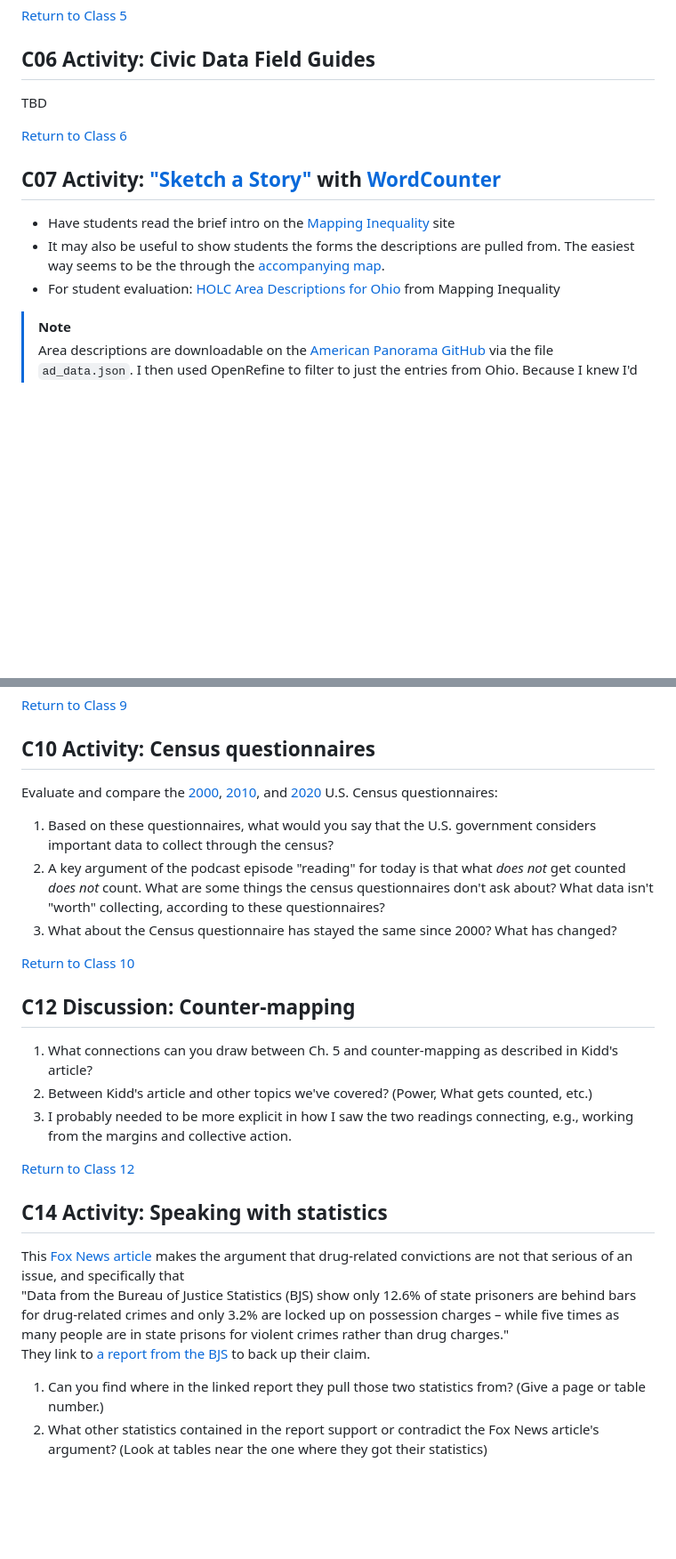
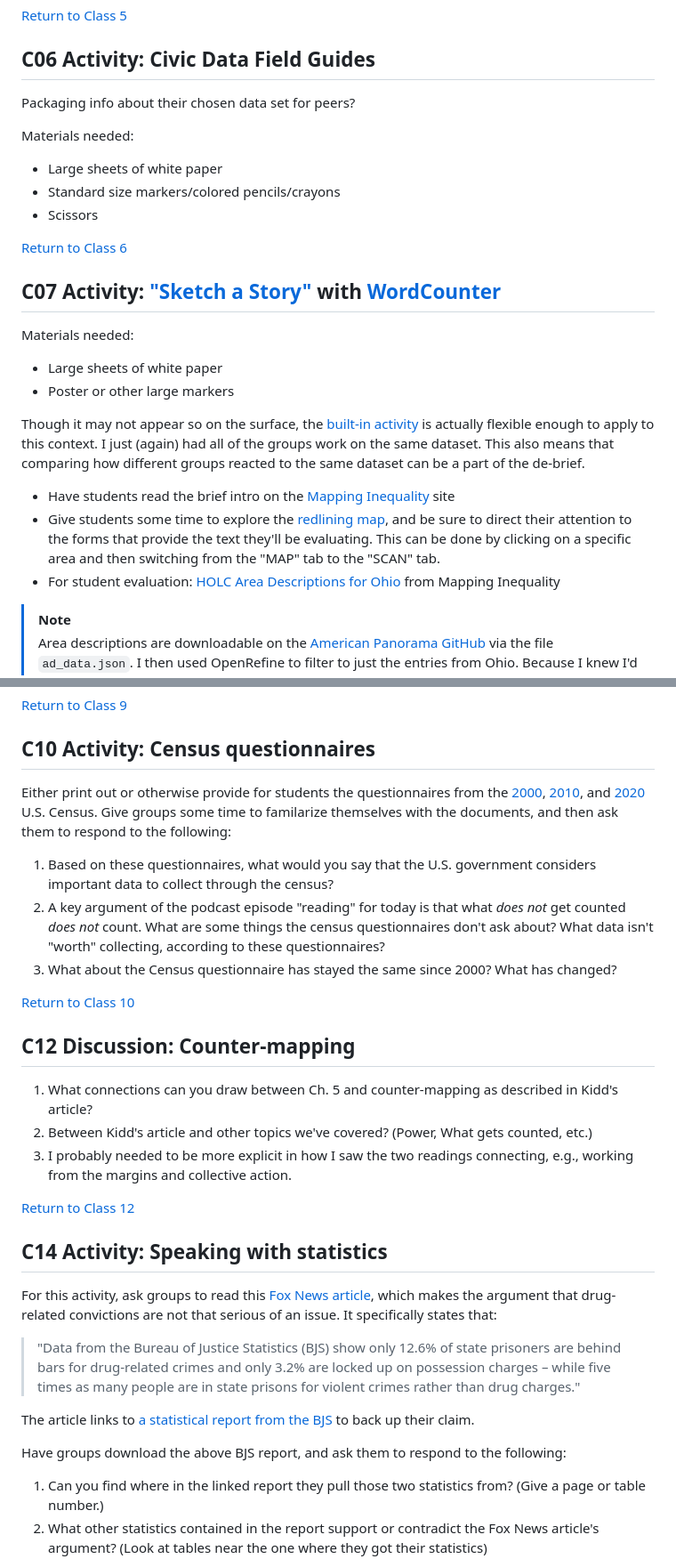
Before and after one commit to helloitsclayton/data-literacy, a Markdown page: instructor/Lesson Plan.md, 2 parts joined by grey strips. Shown at 89% size. Drawn GitHub-style; blank space fills up the shorter version.

```diff
--- a/instructor/Lesson Plan.md
+++ b/instructor/Lesson Plan.md
@@ -254,14 +269,29 @@ Apply lessons learned from *Data Feminism* Ch. 1 to CILS
 
 ## C06 Activity: Civic Data Field Guides
 
-TBD
+Packaging info about their chosen data set for peers?
+
+Materials needed:
+
+- Large sheets of white paper
+- Standard size markers/colored pencils/crayons
+- Scissors
 
 [Return to Class 6](#class-6---challenging-power)
 
 ## C07 Activity: ["Sketch a Story"](https://databasic.io/en/culture/sketch-a-story) with [WordCounter](https://databasic.io/en/wordcounter/)
+
+Materials needed:
+
+- Large sheets of white paper
+- Poster or other large markers
+
+Though it may not appear so on the surface, the [built-in activity](https://databasic.io/en/wordcounter/wordcounter-activity-guide.pdf) is actually flexible enough to apply to this context. I just (again) had all of the groups work on the same dataset. This also means that comparing how different groups reacted to the same dataset can be a part of the de-brief.
+
 - Have students read the brief intro on the [Mapping Inequality](https://dsl.richmond.edu/panorama/redlining/) site
-- It may also be useful to show students the forms the descriptions are pulled from. The easiest way seems to be the through the [accompanying map](https://dsl.richmond.edu/panorama/redlining/map).
+- Give students some time to explore the [redlining map](https://dsl.richmond.edu/panorama/redlining/map), and be sure to direct their attention to the forms that provide the text they'll be evaluating. This can be done by clicking on a specific area and then switching from the "MAP" tab to the "SCAN" tab.
 - For student evaluation: [HOLC Area Descriptions for Ohio](https://github.com/helloitsclayton/data-syllabus/blob/main/Students/Class-07/C07-HOLC-Area-Descriptions.txt) from Mapping Inequality
+
 > [!NOTE]
 > Area descriptions are downloadable on the [American Panorama GitHub](https://github.com/americanpanorama/HOLC_Area_Description_Data) via the file `ad_data.json`. I then used OpenRefine to filter to just the entries from Ohio. Because I knew I'd be combined several variables worth of text into a single file (removing the context of column headers) I used OpenRefine to remove entries that just read "None" or something similar. Its "Cluster and edit..." feature is very useful for this.
 >
@@ -294,24 +337,32 @@ The first step in most data analysis processes is to "clean" the data so that th
 [Return to Class 9](#class-9---revisiting-text-data)
 
 ## C10 Activity: Census questionnaires
-Evaluate and compare the [2000](https://www2.census.gov/programs-surveys/decennial/2000/technical-documentation/questionnaires/united-states/d61a.pdf), [2010](https://www2.census.gov/programs-surveys/decennial/2010/technical-documentation/questionnaires-and-instructions/questionnaires/2010_questionnaire_info.pdf), and [2020](https://www2.census.gov/programs-surveys/decennial/2020/technical-documentation/questionnaires-and-instructions/questionnaires/2020-informational-questionnaire-english_DI-Q1.pdf) U.S. Census questionnaires:
-   1. Based on these questionnaires, what would you say that the U.S. government considers important data to collect through the census?
-   2. A key argument of the podcast episode "reading" for today is that what *does not* get counted *does not* count. What are some things the census questionnaires don't ask about? What data isn't "worth" collecting, according to these questionnaires?
-   3. What about the Census questionnaire has stayed the same since 2000? What has changed?
+
+Either print out or otherwise provide for students the questionnaires from the [2000](https://www2.census.gov/programs-surveys/decennial/2000/technical-documentation/questionnaires/united-states/d61a.pdf), [2010](https://www2.census.gov/programs-surveys/decennial/2010/technical-documentation/questionnaires-and-instructions/questionnaires/2010_questionnaire_info.pdf), and [2020](https://www2.census.gov/programs-surveys/decennial/2020/technical-documentation/questionnaires-and-instructions/questionnaires/2020-informational-questionnaire-english_DI-Q1.pdf) U.S. Census. Give groups some time to familarize themselves with the documents, and then ask them to respond to the following:
+
+1. Based on these questionnaires, what would you say that the U.S. government considers important data to collect through the census?
+2. A key argument of the podcast episode "reading" for today is that what *does not* get counted *does not* count. What are some things the census questionnaires don't ask about? What data isn't "worth" collecting, according to these questionnaires?
+3. What about the Census questionnaire has stayed the same since 2000? What has changed?
 
 [Return to Class 10](#class-10---what-gets-counted)
 
 ## C12 Discussion: Counter-mapping
-   1. What connections can you draw between Ch. 5 and counter-mapping as described in Kidd's article?
-   2. Between Kidd's article and other topics we've covered? (Power, What gets counted, etc.)
-   3. I probably needed to be more explicit in how I saw the two readings connecting, e.g., working from the margins and collective action.
+
+1. What connections can you draw between Ch. 5 and counter-mapping as described in Kidd's article?
+2. Between Kidd's article and other topics we've covered? (Power, What gets counted, etc.)
+3. I probably needed to be more explicit in how I saw the two readings connecting, e.g., working from the margins and collective action.
 
 [Return to Class 12](#class-12---working-collectively)
 
 ## C14 Activity: Speaking with statistics
-This [Fox News article](https://www.foxnews.com/us/new-prison-data-blows-up-narrative-that-low-level-drug-offenders-are-filling-up-u-s-prisons-experts) makes the argument that drug-related convictions are not that serious of an issue, and specifically that
-"Data from the Bureau of Justice Statistics (BJS) show only 12.6% of state prisoners are behind bars for drug-related crimes and only 3.2% are locked up on possession charges – while five times as many people are in state prisons for violent crimes rather than drug charges."
-They link to [a report from the BJS](https://bjs.ojp.gov/sites/g/files/xyckuh236/files/media/document/p21st.pdf) to back up their claim.
+
+For this activity, ask groups to read this [Fox News article](https://www.foxnews.com/us/new-prison-data-blows-up-narrative-that-low-level-drug-offenders-are-filling-up-u-s-prisons-experts), which makes the argument that drug-related convictions are not that serious of an issue. It specifically states that:
+> "Data from the Bureau of Justice Statistics (BJS) show only 12.6% of state prisoners are behind bars for drug-related crimes and only 3.2% are locked up on possession charges – while five times as many people are in state prisons for violent crimes rather than drug charges."
+
+The article links to [a statistical report from the BJS](https://bjs.ojp.gov/sites/g/files/xyckuh236/files/media/document/p21st.pdf) to back up their claim.
+
+Have groups download the above BJS report, and ask them to respond to the following:
+
 1. Can you find where in the linked report they pull those two statistics from? (Give a page or table number.)
 2. What other statistics contained in the report support or contradict the Fox News article's argument? (Look at tables near the one where they got their statistics)
 3. Do you agree with Fox News' argument? What other information might you want/need before making your own conclusion?
```
Also changed, not shown: other parts of instructor/Lesson Plan.md (+58 -30 lines).
